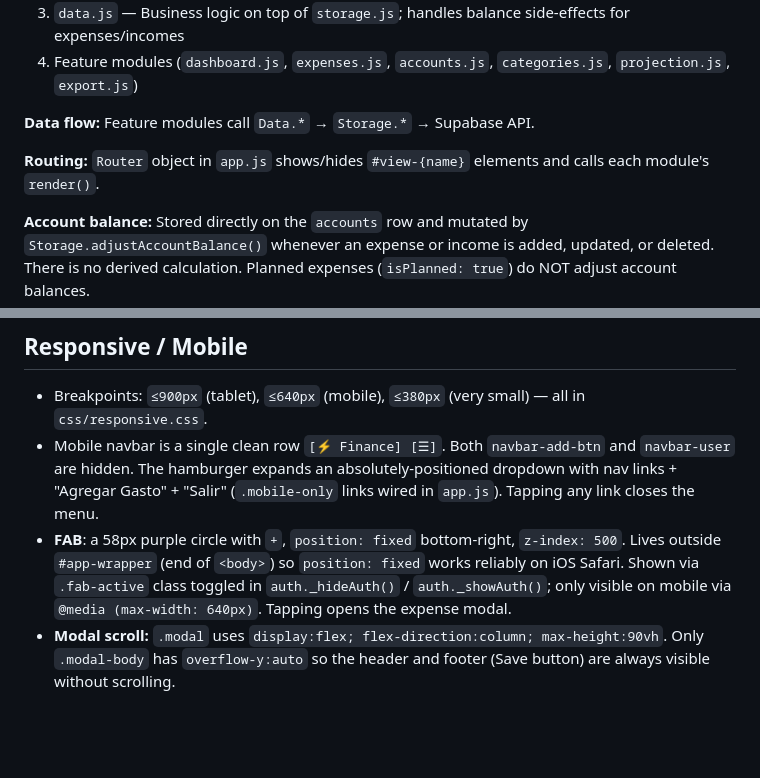
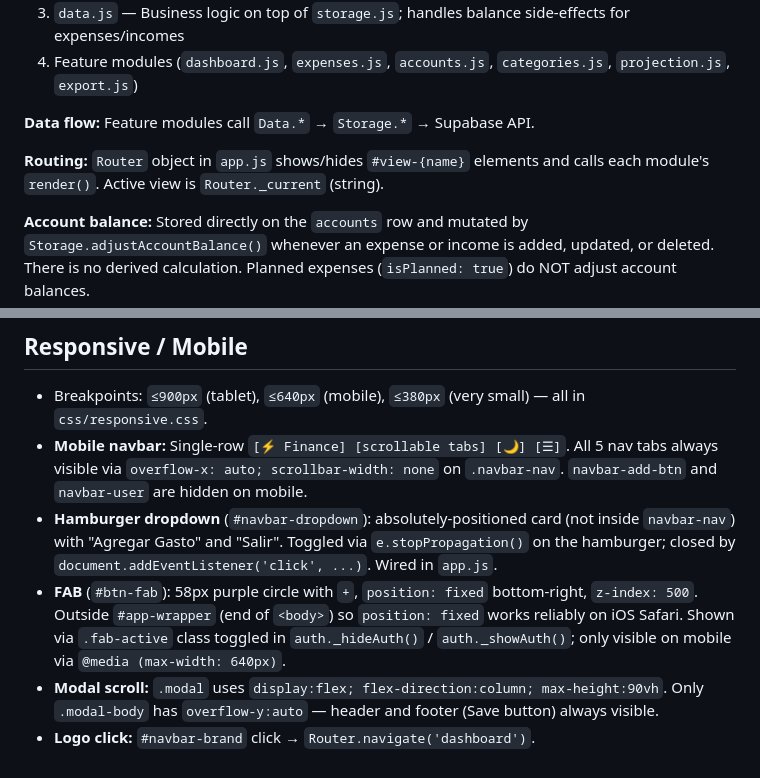
Before and after one commit to tmontes30/Finance-Service, a Markdown page: claude.md, 2 parts joined by grey strips. Rendered like a GitHub page; blank space fills up the shorter version.

```diff
--- a/claude.md
+++ b/claude.md
@@ -25,7 +25,7 @@ The app is a vanilla JS single-page application backed by Supabase (PostgreSQL +
 
 **Data flow:** Feature modules call `Data.*` → `Storage.*` → Supabase API.
 
-**Routing:** `Router` object in `app.js` shows/hides `#view-{name}` elements and calls each module's `render()`.
+**Routing:** `Router` object in `app.js` shows/hides `#view-{name}` elements and calls each module's `render()`. Active view is `Router._current` (string).
 
 **Account balance:** Stored directly on the `accounts` row and mutated by `Storage.adjustAccountBalance()` whenever an expense or income is added, updated, or deleted. There is no derived calculation. Planned expenses (`isPlanned: true`) do NOT adjust account balances.
 
@@ -74,6 +79,8 @@ The `expenses` table has:
 ## Responsive / Mobile
 
 - Breakpoints: `≤900px` (tablet), `≤640px` (mobile), `≤380px` (very small) — all in `css/responsive.css`.
-- Mobile navbar is a single clean row `[⚡ Finance] [☰]`. Both `navbar-add-btn` and `navbar-user` are hidden. The hamburger expands an absolutely-positioned dropdown with nav links + "Agregar Gasto" + "Salir" (`.mobile-only` links wired in `app.js`). Tapping any link closes the menu.
-- **FAB**: a 58px purple circle with `+`, `position: fixed` bottom-right, `z-index: 500`. Lives outside `#app-wrapper` (end of `<body>`) so `position: fixed` works reliably on iOS Safari. Shown via `.fab-active` class toggled in `auth._hideAuth()` / `auth._showAuth()`; only visible on mobile via `@media (max-width: 640px)`. Tapping opens the expense modal.
-- **Modal scroll:** `.modal` uses `display:flex; flex-direction:column; max-height:90vh`. Only `.modal-body` has `overflow-y:auto` so the header and footer (Save button) are always visible without scrolling.
+- **Mobile navbar:** Single-row `[⚡ Finance] [scrollable tabs] [🌙] [☰]`. All 5 nav tabs always visible via `overflow-x: auto; scrollbar-width: none` on `.navbar-nav`. `navbar-add-btn` and `navbar-user` are hidden on mobile.
+- **Hamburger dropdown** (`#navbar-dropdown`): absolutely-positioned card (not inside `navbar-nav`) with "Agregar Gasto" and "Salir". Toggled via `e.stopPropagation()` on the hamburger; closed by `document.addEventListener('click', ...)`. Wired in `app.js`.
+- **FAB** (`#btn-fab`): 58px purple circle with `+`, `position: fixed` bottom-right, `z-index: 500`. Outside `#app-wrapper` (end of `<body>`) so `position: fixed` works reliably on iOS Safari. Shown via `.fab-active` class toggled in `auth._hideAuth()` / `auth._showAuth()`; only visible on mobile via `@media (max-width: 640px)`.
+- **Modal scroll:** `.modal` uses `display:flex; flex-direction:column; max-height:90vh`. Only `.modal-body` has `overflow-y:auto` — header and footer (Save button) always visible.
+- **Logo click:** `#navbar-brand` click → `Router.navigate('dashboard')`.
```
Also changed, not shown: other parts of claude.md (+20 -15 lines).
